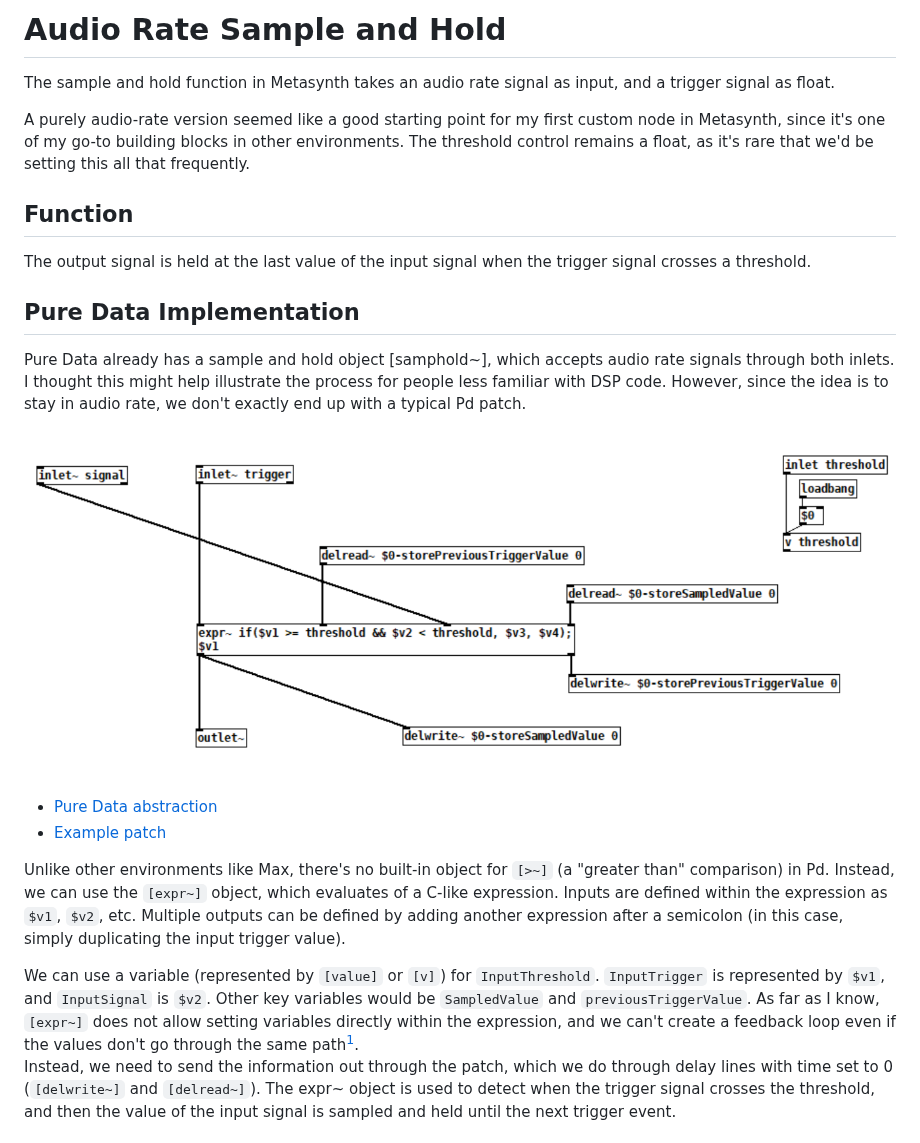
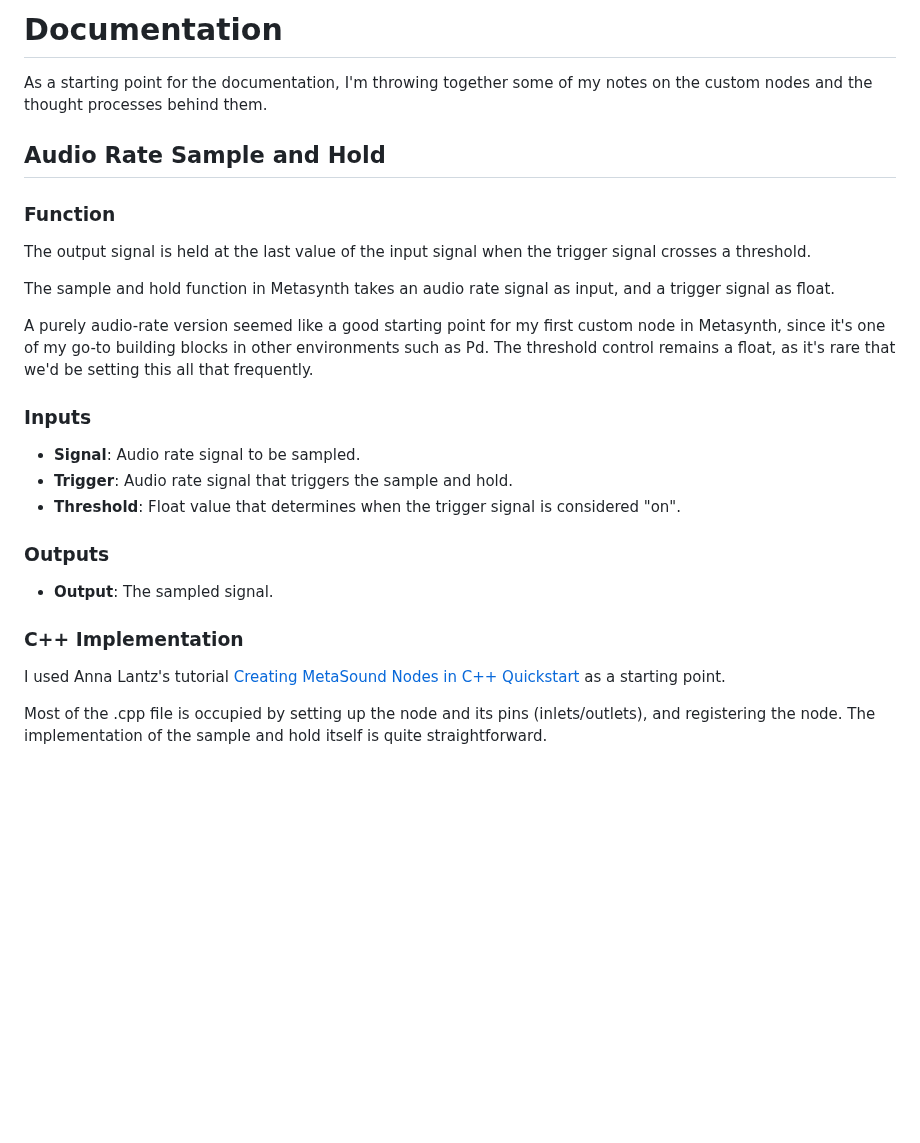
Before and after one commit to soorajprakash/Custom_MetaSoundNodes_SRJ, a Markdown page: docs/README.md, the part around one of its changes. Rendered like a GitHub page; blank space fills up the shorter version.

Commit message:
Update README.md
Move Pd implementation down, add fexpr~ example in footnoot -- need to consider whether this should be in the body of the text.

```diff
--- a/docs/README.md
+++ b/docs/README.md
@@ -1,31 +1,29 @@
-# Audio Rate Sample and Hold
+# Documentation
+
+As a starting point for the documentation, I'm throwing together some of my notes on the custom nodes and the thought processes behind them.
+
+## Audio Rate Sample and Hold
+
+### Function
+The output signal is held at the last value of the input signal when the trigger signal crosses a threshold.
 
 The sample and hold function in Metasynth takes an audio rate signal as input, and a trigger signal as float.
 
-A purely audio-rate version seemed like a good starting point for my first custom node in Metasynth, since it's one of my go-to building blocks in other environments.
+A purely audio-rate version seemed like a good starting point for my first custom node in Metasynth, since it's one of my go-to building blocks in other environments such as Pd.
 The threshold control remains a float, as it's rare that we'd be setting this all that frequently.
 
-## Function
-The output signal is held at the last value of the input signal when the trigger signal crosses a threshold.
+### Inputs
+- **Signal**: Audio rate signal to be sampled.
+- **Trigger**: Audio rate signal that triggers the sample and hold.
+- **Threshold**: Float value that determines when the trigger signal is considered "on".
 
-## Pure Data Implementation
-Pure Data already has a sample and hold object [samphold~], which accepts audio rate signals through both inlets.
-I thought this might help illustrate the process for people less familiar with DSP code.
-However, since the idea is to stay in audio rate, we don't exactly end up with a typical Pd patch.
+### Outputs
+- **Output**: The sampled signal.
 
-![Pure Data version of the sample and hold object](./SaH_audiorate_Pd.png)
-- [Pure Data abstraction](./SaH_audiorate.pd)
-- [Example patch](./SaH_audiorate_example.pd)
+### C++ Implementation
 
-Unlike other environments like Max, there's no built-in object for `[>~]` (a "greater than" comparison) in Pd.
-Instead, we can use the `[expr~]` object, which evaluates of a C-like expression.
-Inputs are defined within the expression as `$v1`, `$v2`, etc.
-Multiple outputs can be defined by adding another expression after a semicolon (in this case, simply duplicating the input trigger value).
+I used Anna Lantz's tutorial [Creating MetaSound Nodes in C++ Quickstart](https://dev.epicgames.com/community/learning/tutorials/ry7p/unreal-engine-creating-metasound-nodes-in-c-quickstart) as a starting point.
 
-We can use a variable (represented by `[value]` or `[v]`) for `InputThreshold`.
-`InputTrigger` is represented by `$v1`, and `InputSignal` is `$v2`.
-Other key variables would be `SampledValue` and `previousTriggerValue`.
-As far as I know, `[expr~]` does not allow setting variables directly within the expression, and we can't create a feedback loop even if the values don't go through the same path[^1].
-Instead, we need to send the information out through the patch, which we do through delay lines with time set to 0 (`[delwrite~]` and `[delread~]`).
-The expr~ object is used to detect when the trigger signal crosses the threshold, and then the value of the input signal is sampled and held until the next trigger event.
+Most of the .cpp file is occupied by setting up the node and its pins (inlets/outlets), and registering the node.
+The implementation of the sample and hold itself is quite straightforward.
 
```
Also changed, not shown: other parts of docs/README.md (+25 -10 lines).
